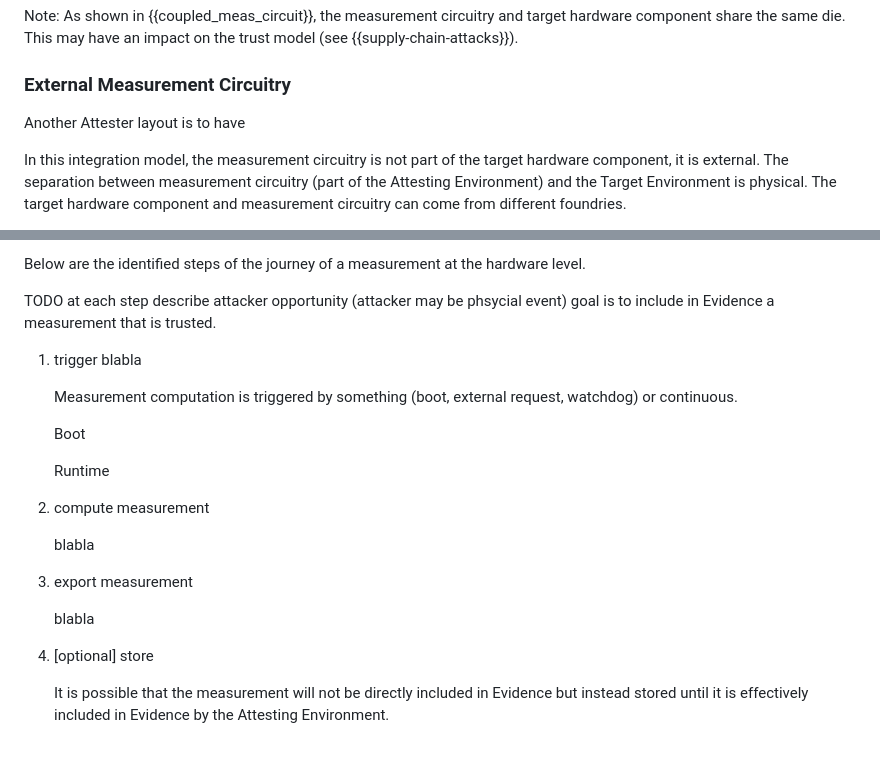
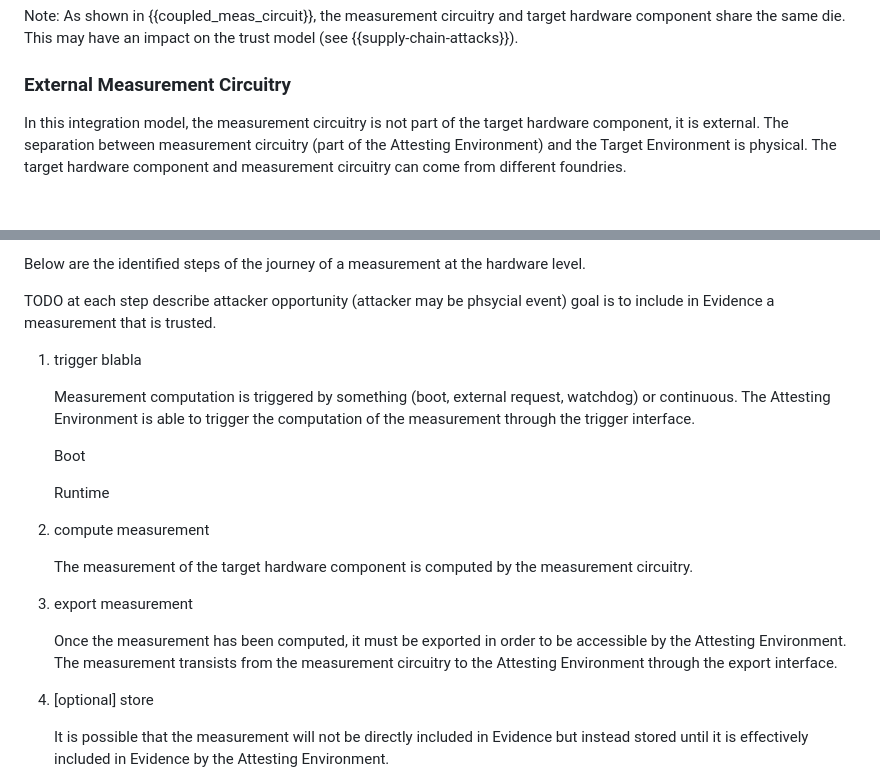
Before and after one commit to antoinepoulain/hardware-component-attestation, a Markdown page: draft-paka-rats-hardware-component-attestation.md, 2 parts joined by grey strips. GitHub-like rendering; blank space fills up the shorter version.

Commit message:
added details on Measurement Journey

```diff
--- a/draft-paka-rats-hardware-component-attestation.md
+++ b/draft-paka-rats-hardware-component-attestation.md
@@ -153,8 +153,6 @@ Note: As shown in {{coupled_meas_circuit}}, the measurement circuitry and target
 
 ### External Measurement Circuitry
 
-Another Attester layout is to have
-
 In this integration model, the measurement circuitry is not part of the target hardware component, it is external. The separation between measurement circuitry (part of the Attesting Environment) and the Target Environment is physical. The target hardware component and measurement circuitry can come from different foundries.
 
 TODO really not part of the RTL ? if not, are there other examples
@@ -187,7 +185,7 @@ TODO at each step describe attacker opportunity (attacker may be phsycial event)
 
 1. trigger blabla
 
-    Measurement computation is triggered by something (boot, external request, watchdog) or continuous.
+    Measurement computation is triggered by something (boot, external request, watchdog) or continuous. The Attesting Environment is able to trigger the computation of the measurement through the trigger interface.
 
     Boot
 
@@ -195,11 +193,11 @@ TODO at each step describe attacker opportunity (attacker may be phsycial event)
 
 1. compute measurement
 
-    blabla
+    The measurement of the target hardware component is computed by the measurement circuitry.
 
 1. export measurement
 
-    blabla
+    Once the measurement has been computed, it must be exported in order to be accessible by the Attesting Environment. The measurement transists from the measurement circuitry to the Attesting Environment through the export interface.
 
 1. \[optional\] store
 
```
Also changed, not shown: other parts of draft-paka-rats-hardware-component-attestation.md (+1 -1 lines).
